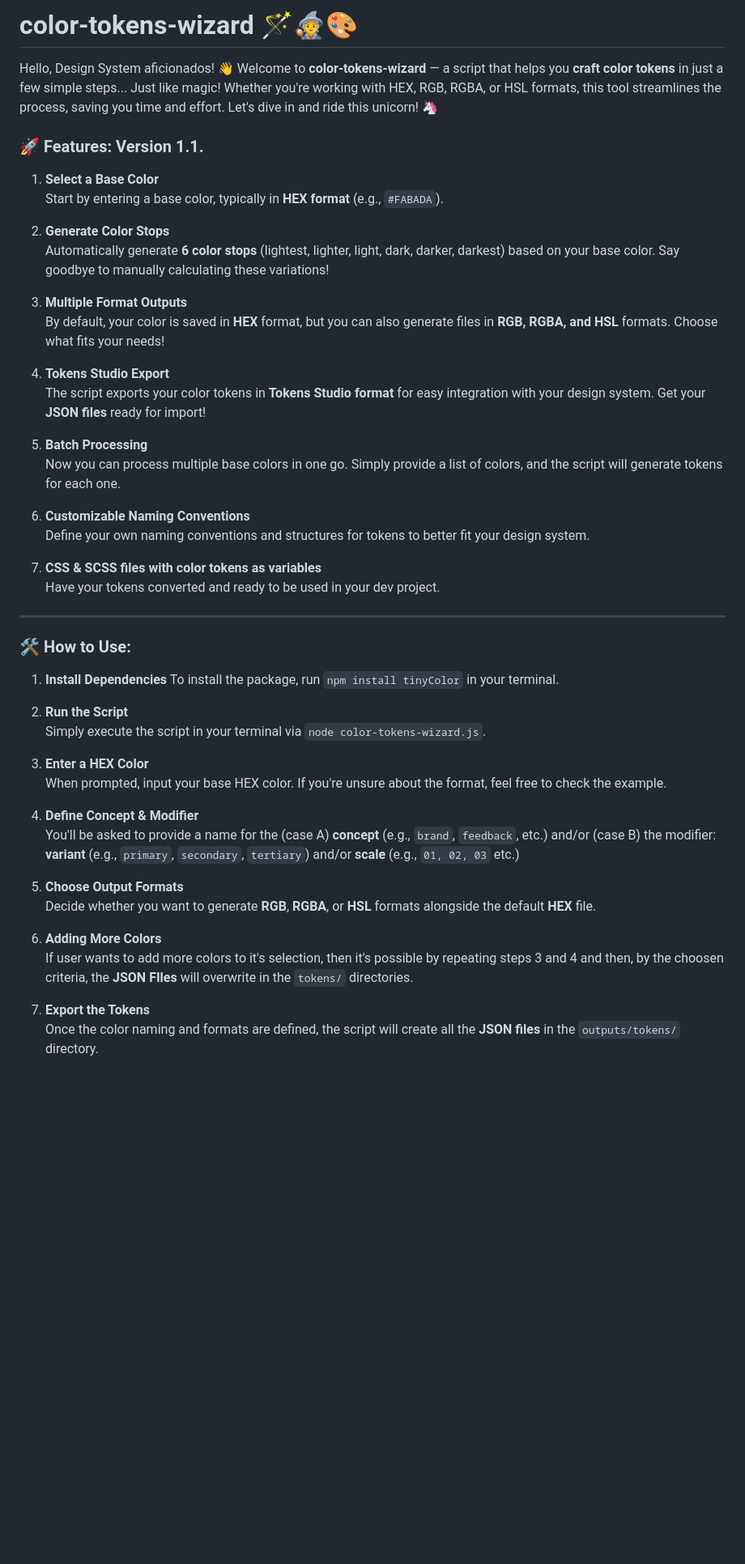
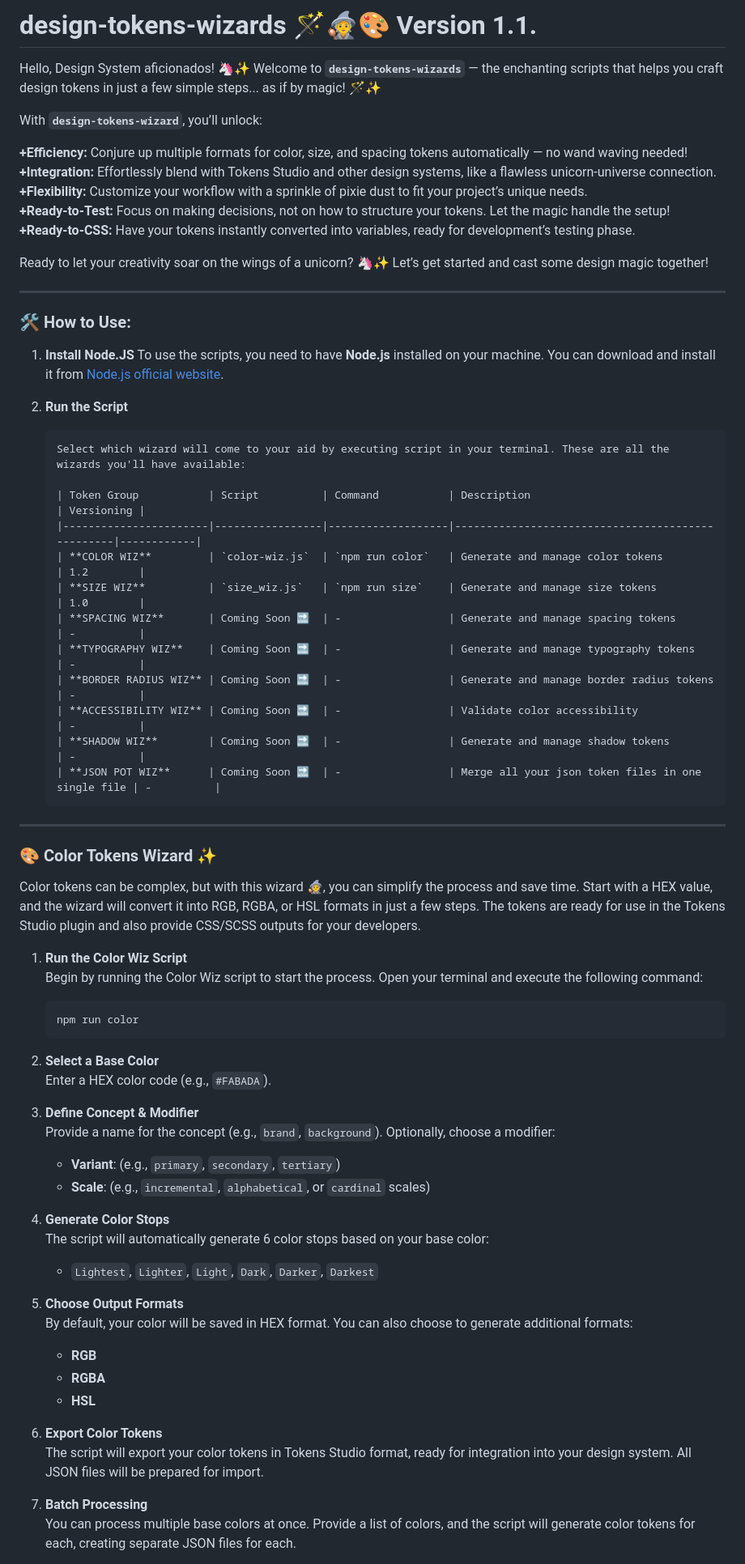
Before and after one commit to fulviabuonanno/design-tokens-wizards, a Markdown page: README.md, the part around the change printed below. Shown: that part at 81% size. Drawn GitHub-style; blank space fills up the shorter version.

Commit message:
Improve documentation and addition of size tokens info

````diff
--- a/README.md
+++ b/README.md
@@ -1,53 +1,72 @@
-# color-tokens-wizard 🪄🧙🎨
+# design-tokens-wizards 🪄🧙🎨 Version 1.1.
 
-Hello, Design System aficionados! 👋 Welcome to **color-tokens-wizard** — a script that helps you **craft color tokens** in just a few simple steps... Just like magic!
-Whether you're working with HEX, RGB, RGBA, or HSL formats, this tool streamlines the process, saving you time and effort. Let's dive in and ride this unicorn! 🦄
+Hello, Design System aficionados! 🦄✨ Welcome to **`design-tokens-wizards`** — the enchanting scripts that helps you craft design tokens in just a few simple steps... as if by magic! 🪄✨
 
-### 🚀 **Features: Version 1.1.**
+With **`design-tokens-wizard`**, you’ll unlock:
 
-1. **Select a Base Color**
-   Start by entering a base color, typically in **HEX format** (e.g., `#FABADA`).
+**+Efficiency:** Conjure up multiple formats for color, size, and spacing tokens automatically — no wand waving needed!
+**+Integration:** Effortlessly blend with Tokens Studio and other design systems, like a flawless unicorn-universe connection.
+**+Flexibility:** Customize your workflow with a sprinkle of pixie dust to fit your project’s unique needs.
+**+Ready-to-Test:** Focus on making decisions, not on how to structure your tokens. Let the magic handle the setup!
+**+Ready-to-CSS:** Have your tokens instantly converted into variables, ready for development’s testing phase.
 
-2. **Generate Color Stops**
-   Automatically generate **6 color stops** (lightest, lighter, light, dark, darker, darkest) based on your base color. Say goodbye to manually calculating these variations!
-
-3. **Multiple Format Outputs**
-   By default, your color is saved in **HEX** format, but you can also generate files in **RGB, RGBA, and HSL** formats. Choose what fits your needs!
-
-4. **Tokens Studio Export**
-   The script exports your color tokens in **Tokens Studio format** for easy integration with your design system. Get your **JSON files** ready for import!
-
-5. **Batch Processing**
-   Now you can process multiple base colors in one go. Simply provide a list of colors, and the script will generate tokens for each one.
-
-6. **Customizable Naming Conventions**
-   Define your own naming conventions and structures for tokens to better fit your design system.
-
-7. **CSS & SCSS files with color tokens as variables**
-   Have your tokens converted and ready to be used in your dev project.
+Ready to let your creativity soar on the wings of a unicorn? 🦄✨ Let’s get started and cast some design magic together!
 
 ---
 
 ### 🛠️ **How to Use:**
 
-1. **Install Dependencies**
-   To install the package, run `npm install tinyColor` in your terminal.
+1. **Install Node.JS**
+To use the scripts, you need to have **Node.js** installed on your machine. You can download and install it from [Node.js official website](https://nodejs.org/).
 
 2. **Run the Script**
-   Simply execute the script in your terminal via `node color-tokens-wizard.js`.
+   ```markdown
+   Select which wizard will come to your aid by executing script in your terminal. These are all the wizards you'll have available:
 
-3. **Enter a HEX Color**
-   When prompted, input your base HEX color. If you're unsure about the format, feel free to check the example.
+   | Token Group           | Script          | Command           | Description                                      | Versioning |
+   |-----------------------|-----------------|-------------------|--------------------------------------------------|------------|
+   | **COLOR WIZ**         | `color-wiz.js`  | `npm run color`   | Generate and manage color tokens                 | 1.2        |
+   | **SIZE WIZ**          | `size_wiz.js`   | `npm run size`    | Generate and manage size tokens                  | 1.0        |
+   | **SPACING WIZ**       | Coming Soon 🔜  | -                 | Generate and manage spacing tokens               | -          |
+   | **TYPOGRAPHY WIZ**    | Coming Soon 🔜  | -                 | Generate and manage typography tokens            | -          |
+   | **BORDER RADIUS WIZ** | Coming Soon 🔜  | -                 | Generate and manage border radius tokens         | -          |
+   | **ACCESSIBILITY WIZ** | Coming Soon 🔜  | -                 | Validate color accessibility                     | -          |
+   | **SHADOW WIZ**        | Coming Soon 🔜  | -                 | Generate and manage shadow tokens                | -          |
+   | **JSON POT WIZ**      | Coming Soon 🔜  | -                 | Merge all your json token files in one single file | -          |
+   ```
+---
 
-4. **Define Concept & Modifier**
-   You'll be asked to provide a name for the (case A) **concept** (e.g., `brand`, `feedback`, etc.) and/or (case B) the modifier: **variant** (e.g., `primary`, `secondary`, `tertiary`) and/or **scale** (e.g., `01, 02, 03` etc.)
+### 🎨 **Color Tokens Wizard** ✨
+
+Color tokens can be complex, but with this wizard 🧙, you can simplify the process and save time. Start with a HEX value, and the wizard will convert it into RGB, RGBA, or HSL formats in just a few steps. The tokens are ready for use in the Tokens Studio plugin and also provide CSS/SCSS outputs for your developers.
+
+1. **Run the Color Wiz Script**
+   Begin by running the Color Wiz script to start the process. Open your terminal and execute the following command:
+   ```sh
+   npm run color
+   ```
+
+2. **Select a Base Color**
+   Enter a HEX color code (e.g., `#FABADA`).
+
+3. **Define Concept & Modifier**
+   Provide a name for the concept (e.g., `brand`, `background`). Optionally, choose a modifier:
+   - **Variant**: (e.g., `primary`, `secondary`, `tertiary`)
+   - **Scale**: (e.g., `incremental`, `alphabetical`, or `cardinal` scales)
+
+4. **Generate Color Stops**
+   The script will automatically generate 6 color stops based on your base color:
+   - `Lightest`, `Lighter`, `Light`, `Dark`, `Darker`, `Darkest`
 
 5. **Choose Output Formats**
-   Decide whether you want to generate **RGB**, **RGBA**, or **HSL** formats alongside the default **HEX** file.
+   By default, your color will be saved in HEX format. You can also choose to generate additional formats:
+   - **RGB**
+   - **RGBA**
+   - **HSL**
 
-6. **Adding More Colors**
-   If user wants to add more colors to it's selection, then it's possible by repeating steps 3 and 4 and then, by the choosen criteria, the **JSON FIles** will overwrite in the `tokens/` directories.
+6. **Export Color Tokens**
+   The script will export your color tokens in Tokens Studio format, ready for integration into your design system. All JSON files will be prepared for import.
 
-7. **Export the Tokens**
-   Once the color naming and formats are defined, the script will create all the **JSON files** in the `outputs/tokens/` directory.
+7. **Batch Processing**
+   You can process multiple base colors at once. Provide a list of colors, and the script will generate color tokens for each, creating separate JSON files for each.
 
````
Also changed, not shown: other parts of README.md (+84 -26 lines).
